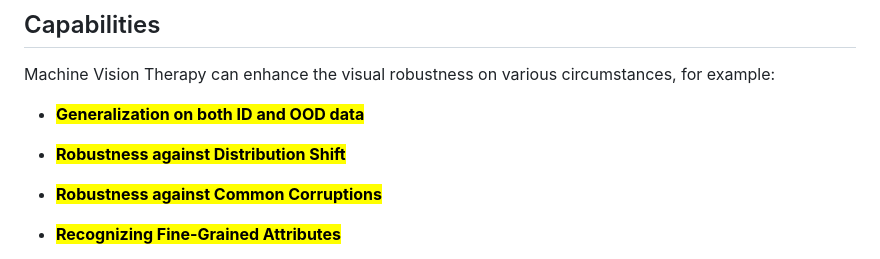
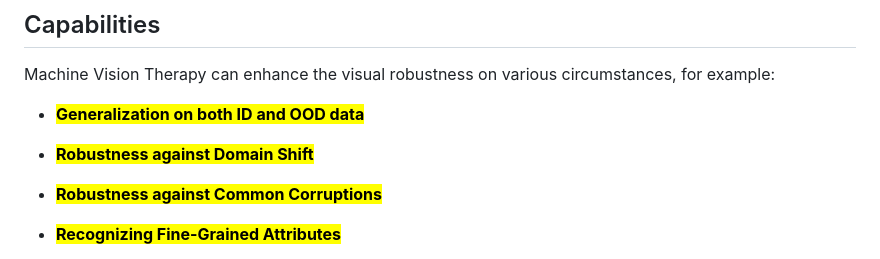
Before and after one commit to tmllab/2024_ICML_DICL, a Markdown page: README.md, the part around the change. Drawn GitHub-style.

```diff
--- a/README.md
+++ b/README.md
@@ -34,7 +34,7 @@ from mpt_redpajama.mosaic_gpt import MosaicGPT
  Machine Vision Therapy can enhance the visual robustness on various circumstances, for example:
 + <mark>**Generalization on both ID and OOD data**<mark>
 
-+ <mark>**Robustness against Distribution Shift**<mark>
++ <mark>**Robustness against Domain Shift**<mark>
 
 + <mark>**Robustness against Common Corruptions**<mark>
 
```
